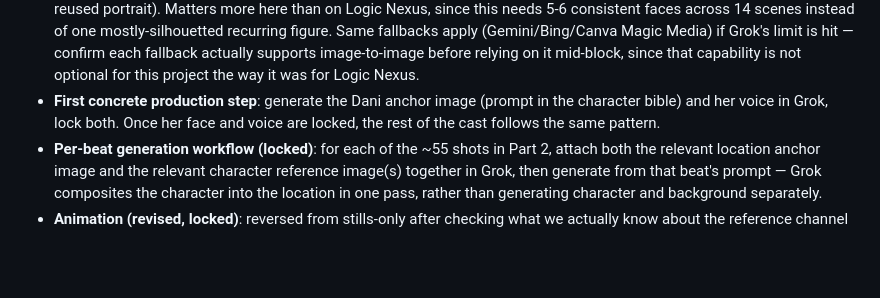
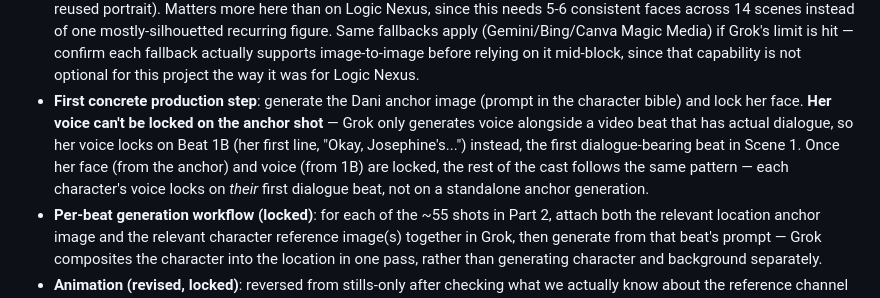
Before and after one commit to labis01/Y-channel, a Markdown page: CLAUDE.md, the part around the change. GitHub-like rendering; blank space fills up the shorter version.

Commit message:
Fix Harper Lane voice-lock step: voice needs a dialogue beat, not an anchor shot
Grok only generates voice alongside dialogue, so a character's voice can't
lock on a silent anchor image (e.g. Dani's face-only anchor). Each
character's voice now locks on their first dialogue-bearing beat instead.

Co-Authored-By: Claude Sonnet 5 <noreply@anthropic.com>
Claude-Session: https://claude.ai/code/session_01QkFBntrDeuawUYcDR38ewM

```diff
--- a/CLAUDE.md
+++ b/CLAUDE.md
@@ -461,8 +461,12 @@ marriage) and Isaiah Boyd, siblings. Not yet recorded/produced.
   actually supports image-to-image before relying on it mid-block, since that capability is not
   optional for this project the way it was for Logic Nexus.
 - **First concrete production step**: generate the Dani anchor image (prompt in the character
-  bible) and her voice in Grok, lock both. Once her face and voice are locked, the rest of the
-  cast follows the same pattern.
+  bible) and lock her face. **Her voice can't be locked on the anchor shot** — Grok only
+  generates voice alongside a video beat that has actual dialogue, so her voice locks on Beat 1B
+  (her first line, "Okay, Josephine's...") instead, the first dialogue-bearing beat in Scene 1.
+  Once her face (from the anchor) and voice (from 1B) are locked, the rest of the cast follows
+  the same pattern — each character's voice locks on *their* first dialogue beat, not on a
+  standalone anchor generation.
 - **Per-beat generation workflow (locked)**: for each of the ~55 shots in Part 2, attach both the
   relevant location anchor image and the relevant character reference image(s) together in Grok,
   then generate from that beat's prompt — Grok composites the character into the location in one
```
